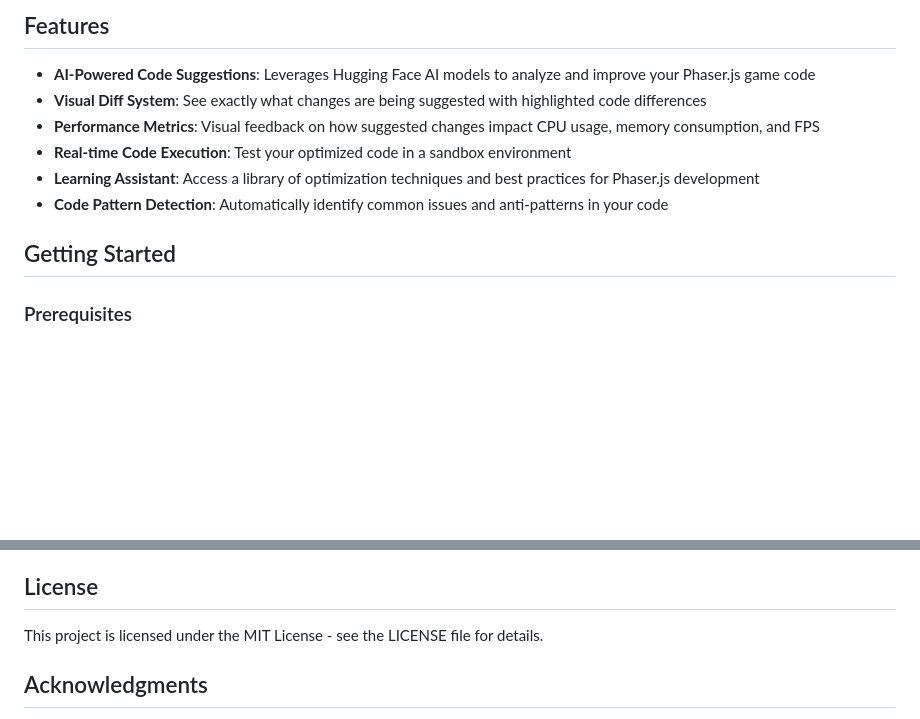
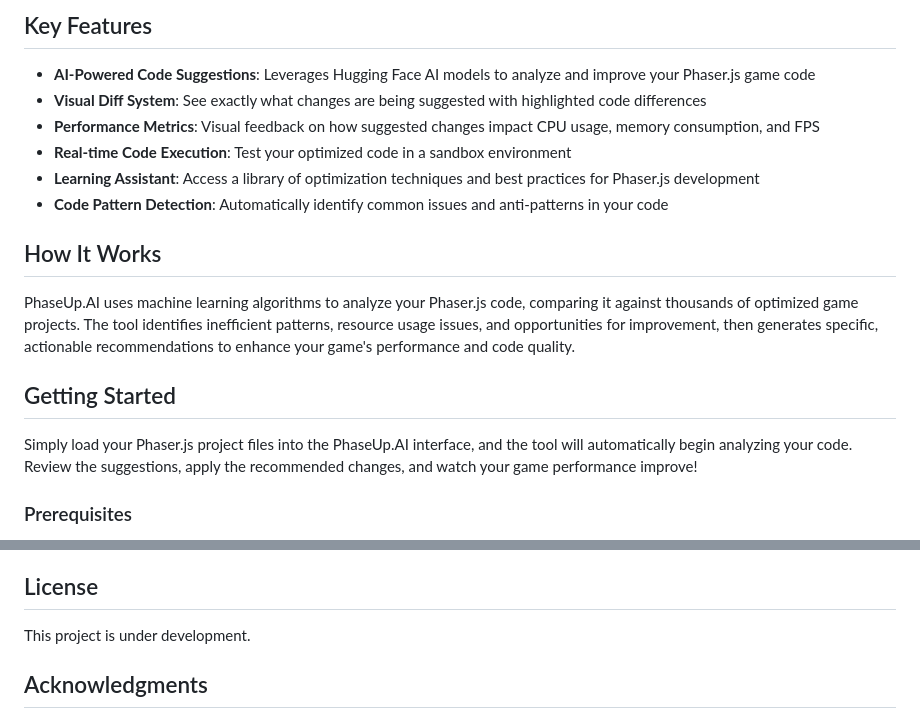
Before and after one commit to SHANMUGHA-PRIYAN-SK/PhaseUp.AI, a Markdown page: README.md, 2 parts joined by grey strips. GitHub-like rendering; blank space fills up the shorter version.

```diff
--- a/README.md
+++ b/README.md
@@ -7,5 +7,6 @@ PhaseUp.AI is an interactive web application that helps game developers optimize
 
-## Features
+
+## Key Features
 
 - **AI-Powered Code Suggestions**: Leverages Hugging Face AI models to analyze and improve your Phaser.js game code
 - **Visual Diff System**: See exactly what changes are being suggested with highlighted code differences
@@ -14,7 +15,13 @@ PhaseUp.AI is an interactive web application that helps game developers optimize
 - **Learning Assistant**: Access a library of optimization techniques and best practices for Phaser.js development
 - **Code Pattern Detection**: Automatically identify common issues and anti-patterns in your code
 
+## How It Works
+
+PhaseUp.AI uses machine learning algorithms to analyze your Phaser.js code, comparing it against thousands of optimized game projects. The tool identifies inefficient patterns, resource usage issues, and opportunities for improvement, then generates specific, actionable recommendations to enhance your game's performance and code quality.
+
 ## Getting Started
+
+Simply load your Phaser.js project files into the PhaseUp.AI interface, and the tool will automatically begin analyzing your code. Review the suggestions, apply the recommended changes, and watch your game performance improve!
 
 ### Prerequisites
 
@@ -123,7 +130,7 @@ If the application is running slowly:
 
 ## License
 
-This project is licensed under the MIT License - see the LICENSE file for details.
+This project is under development.
 
 ## Acknowledgments
 
```
Also changed, not shown: other parts of README.md (+1 -1 lines).
